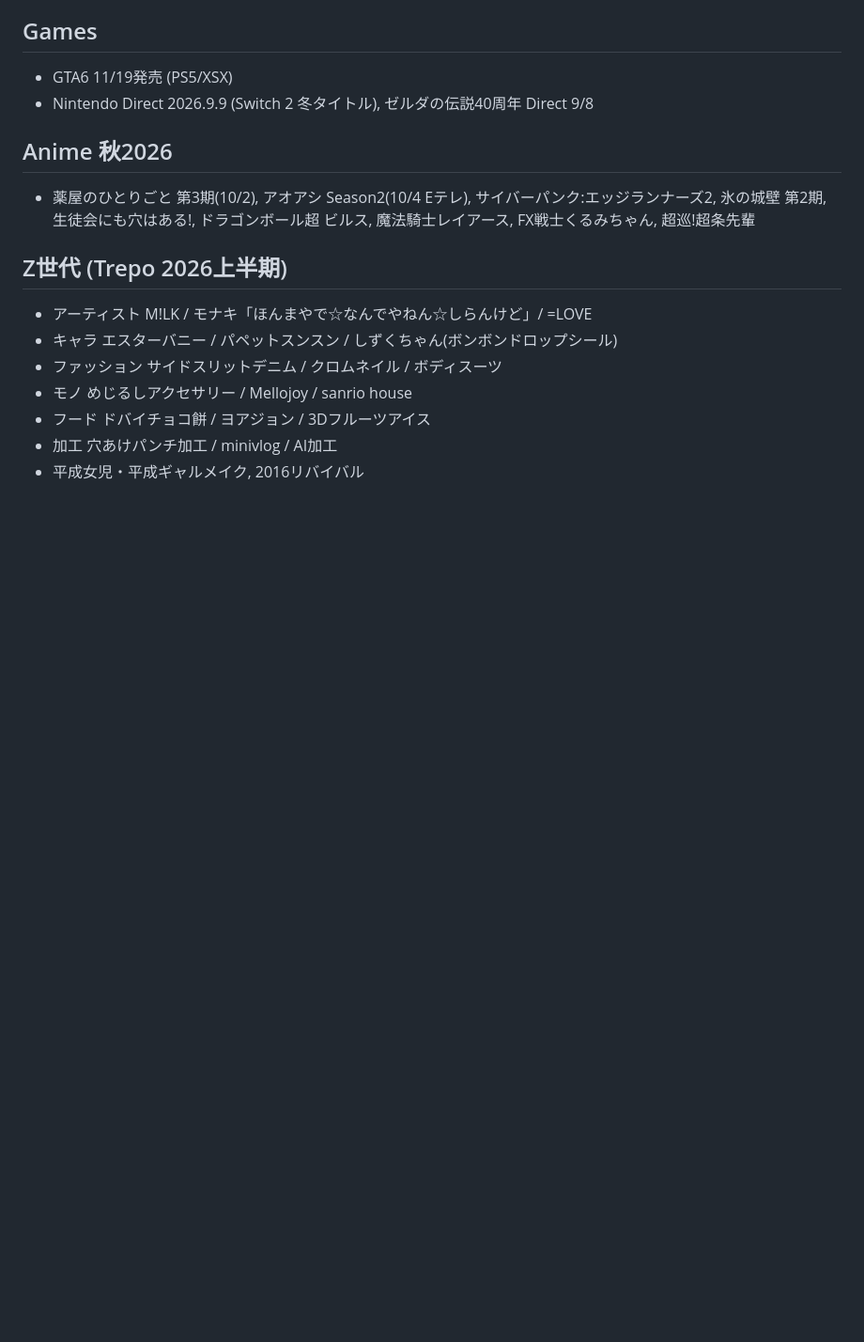
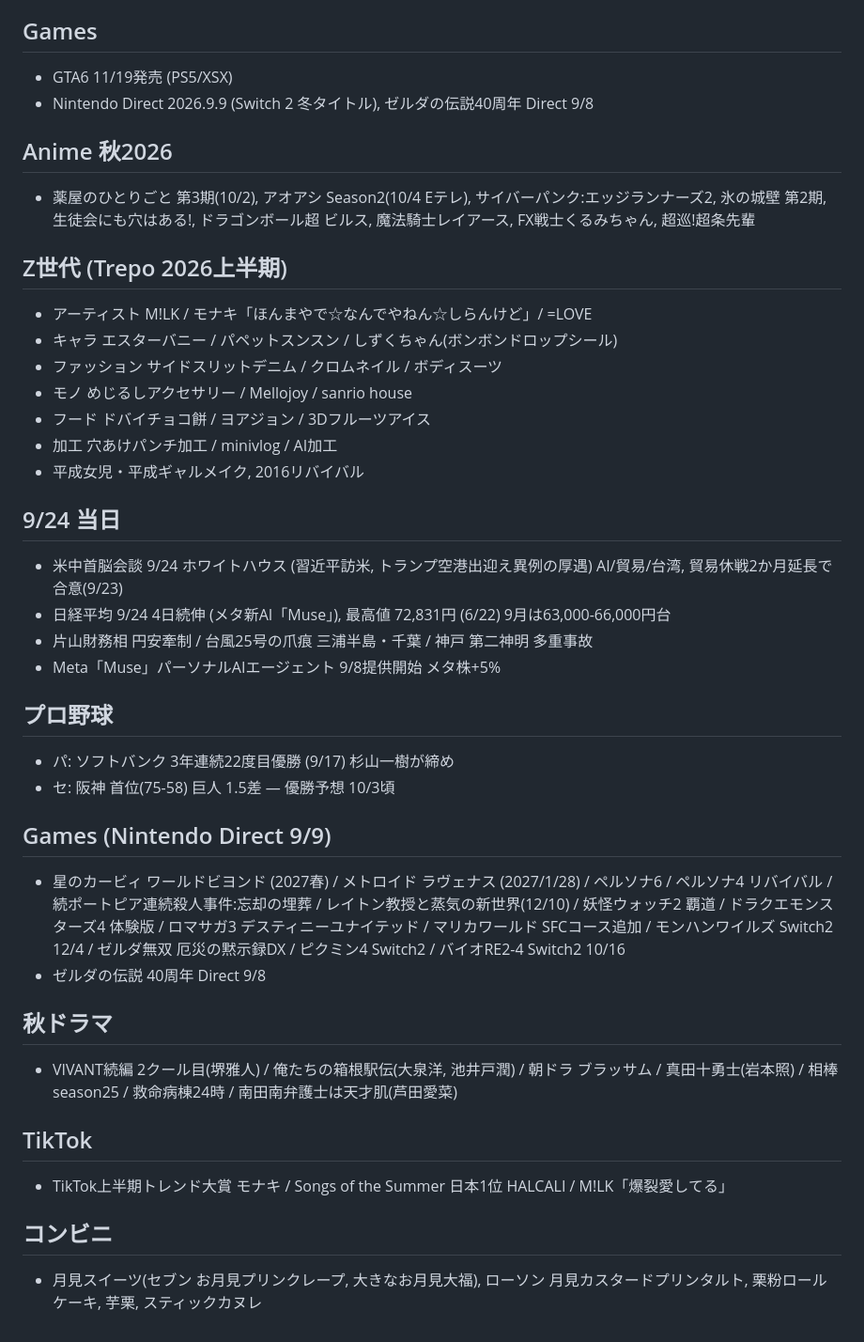
Before and after one commit to sc8z35a-collab/IMATORE, a Markdown page: research/notes.md, the part around the change. Shown at 94% size. Drawn GitHub-style; blank space fills up the shorter version.

Commit message:
docs: research notes batch 4

```diff
--- a/research/notes.md
+++ b/research/notes.md
@@ -80,3 +80,20 @@
 - フード ドバイチョコ餅 / ヨアジョン / 3Dフルーツアイス
 - 加工 穴あけパンチ加工 / minivlog / AI加工
 - 平成女児・平成ギャルメイク, 2016リバイバル
+## 9/24 当日
+- 米中首脳会談 9/24 ホワイトハウス (習近平訪米, トランプ空港出迎え異例の厚遇) AI/貿易/台湾, 貿易休戦2か月延長で合意(9/23)
+- 日経平均 9/24 4日続伸 (メタ新AI「Muse」), 最高値 72,831円 (6/22) 9月は63,000-66,000円台
+- 片山財務相 円安牽制 / 台風25号の爪痕 三浦半島・千葉 / 神戸 第二神明 多重事故
+- Meta「Muse」パーソナルAIエージェント 9/8提供開始 メタ株+5%
+## プロ野球
+- パ: ソフトバンク 3年連続22度目優勝 (9/17) 杉山一樹が締め
+- セ: 阪神 首位(75-58) 巨人 1.5差 — 優勝予想 10/3頃
+## Games (Nintendo Direct 9/9)
+- 星のカービィ ワールドビヨンド (2027春) / メトロイド ラヴェナス (2027/1/28) / ペルソナ6 / ペルソナ4 リバイバル / 続ポートピア連続殺人事件:忘却の埋葬 / レイトン教授と蒸気の新世界(12/10) / 妖怪ウォッチ2 覇道 / ドラクエモンスターズ4 体験版 / ロマサガ3 デスティニーユナイテッド / マリカワールド SFCコース追加 / モンハンワイルズ Switch2 12/4 / ゼルダ無双 厄災の黙示録DX / ピクミン4 Switch2 / バイオRE2-4 Switch2 10/16
+- ゼルダの伝説 40周年 Direct 9/8
+## 秋ドラマ
+- VIVANT続編 2クール目(堺雅人) / 俺たちの箱根駅伝(大泉洋, 池井戸潤) / 朝ドラ ブラッサム / 真田十勇士(岩本照) / 相棒 season25 / 救命病棟24時 / 南田南弁護士は天才肌(芦田愛菜)
+## TikTok
+- TikTok上半期トレンド大賞 モナキ / Songs of the Summer 日本1位 HALCALI / M!LK「爆裂愛してる」
+## コンビニ
+- 月見スイーツ(セブン お月見プリンクレープ, 大きなお月見大福), ローソン 月見カスタードプリンタルト, 栗粉ロールケーキ, 芋栗, スティックカヌレ
```
